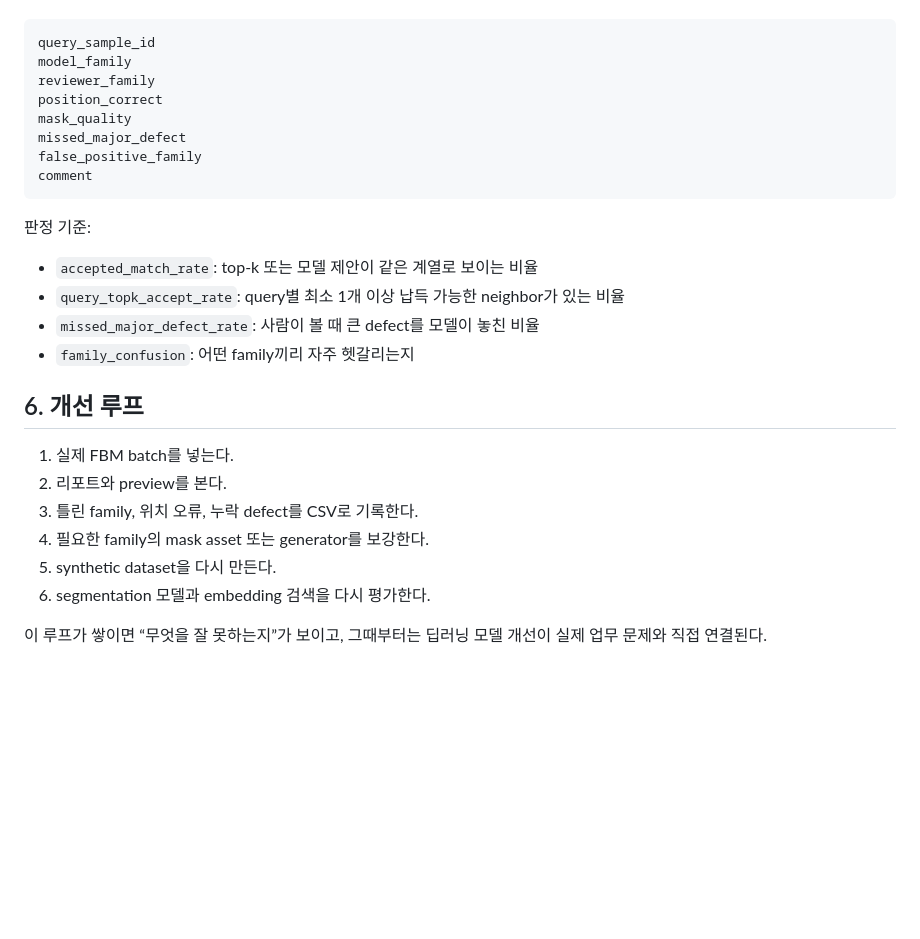
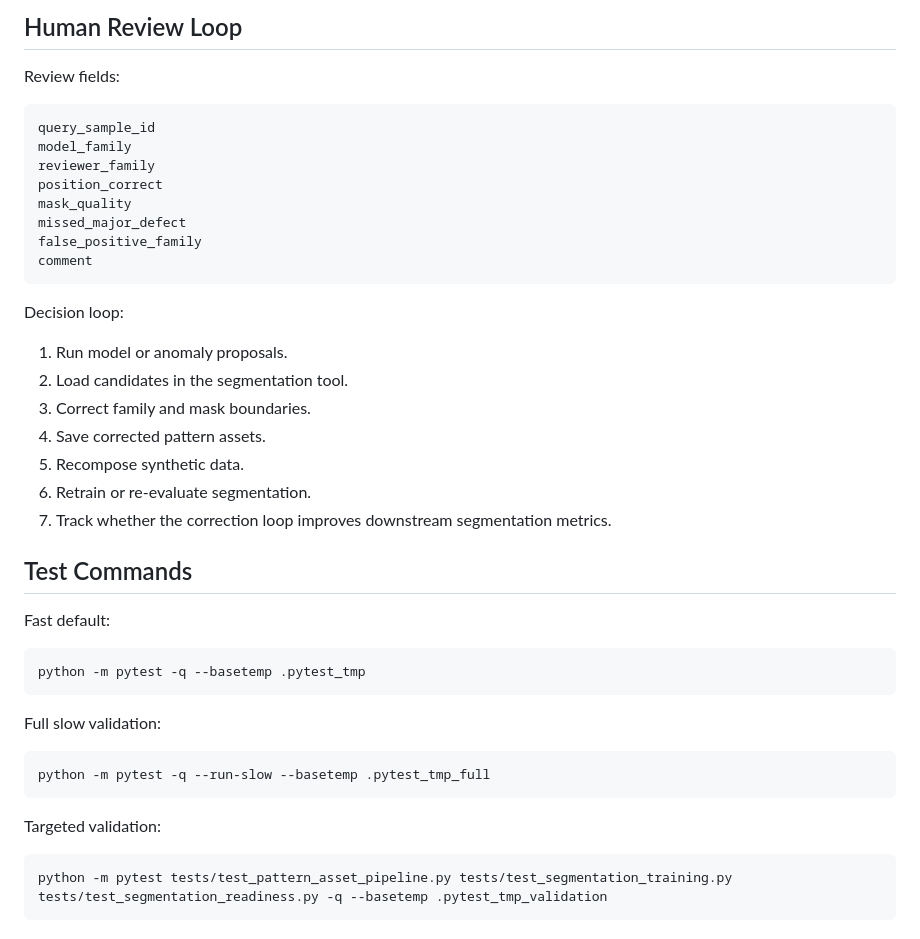
Before and after one commit to jseongchoi/wafer_map2, a Markdown page: docs/validation_protocol.md, the part around one of its changes. Rendered like a GitHub page; blank space fills up the shorter version.

````diff
--- a/docs/validation_protocol.md
+++ b/docs/validation_protocol.md
@@ -102,3 +161,6 @@ missed major defect rate
+## Human Review Loop
+
+Review fields:
 
 ```text
 query_sample_id
@@ -111,20 +173,32 @@ false_positive_family
 comment
 ```
 
-판정 기준:
+Decision loop:
 
-- `accepted_match_rate`: top-k 또는 모델 제안이 같은 계열로 보이는 비율
-- `query_topk_accept_rate`: query별 최소 1개 이상 납득 가능한 neighbor가 있는 비율
-- `missed_major_defect_rate`: 사람이 볼 때 큰 defect를 모델이 놓친 비율
-- `family_confusion`: 어떤 family끼리 자주 헷갈리는지
+1. Run model or anomaly proposals.
+2. Load candidates in the segmentation tool.
+3. Correct family and mask boundaries.
+4. Save corrected pattern assets.
+5. Recompose synthetic data.
+6. Retrain or re-evaluate segmentation.
+7. Track whether the correction loop improves downstream segmentation metrics.
 
-## 6. 개선 루프
+## Test Commands
 
-1. 실제 FBM batch를 넣는다.
-2. 리포트와 preview를 본다.
-3. 틀린 family, 위치 오류, 누락 defect를 CSV로 기록한다.
-4. 필요한 family의 mask asset 또는 generator를 보강한다.
-5. synthetic dataset을 다시 만든다.
-6. segmentation 모델과 embedding 검색을 다시 평가한다.
+Fast default:
 
-이 루프가 쌓이면 “무엇을 잘 못하는지”가 보이고, 그때부터는 딥러닝 모델 개선이 실제 업무 문제와 직접 연결된다.
+```powershell
+python -m pytest -q --basetemp .pytest_tmp
+```
+
+Full slow validation:
+
+```powershell
+python -m pytest -q --run-slow --basetemp .pytest_tmp_full
+```
+
+Targeted validation:
+
+```powershell
+python -m pytest tests/test_pattern_asset_pipeline.py tests/test_segmentation_training.py tests/test_segmentation_readiness.py -q --basetemp .pytest_tmp_validation
+```
````
Also changed, not shown: other parts of docs/validation_protocol.md (+125 -66 lines), docs/end_to_end_workflow.md (+1 -1 lines), docs/semiconductor_ai_review.md (+6 -0 lines).
